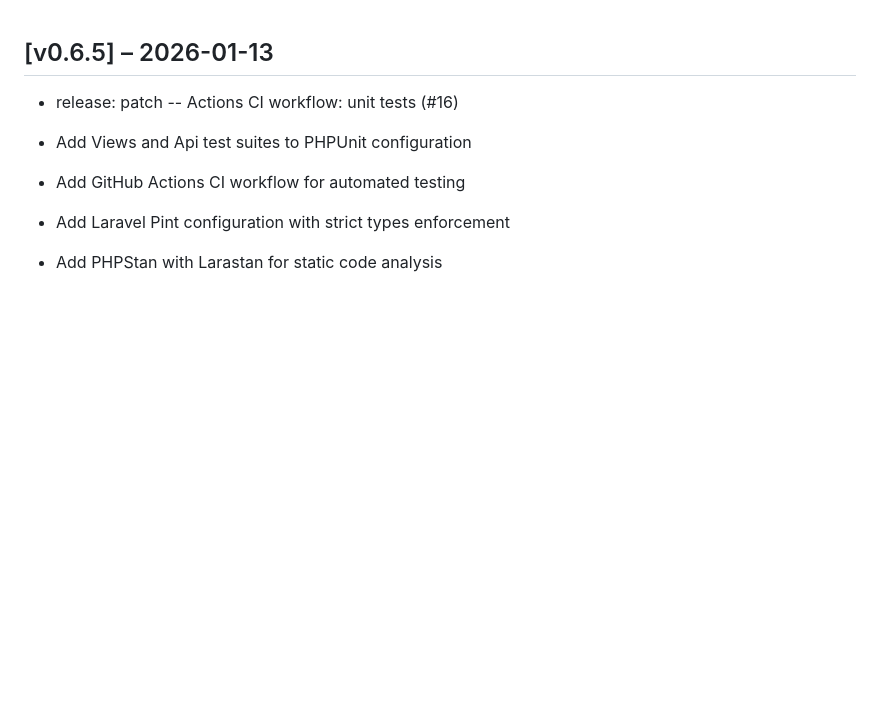
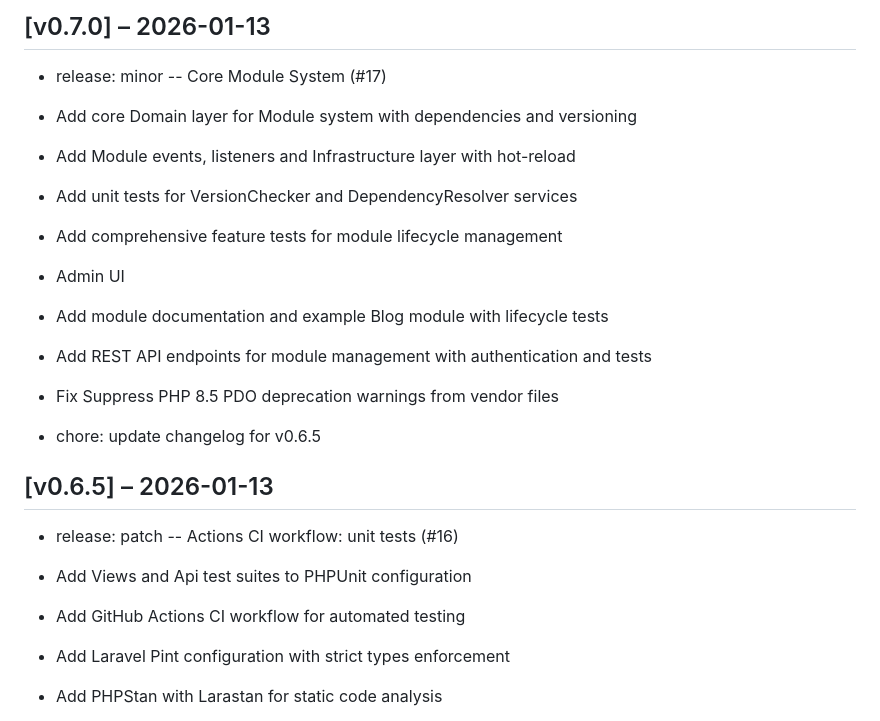
Before and after one commit to zlizlobr/blade-cms, a Markdown page: CHANGELOG.md, the part around the change. GitHub-like rendering; blank space fills up the shorter version.

Commit message:
chore: update changelog for v0.7.0

```diff
--- a/CHANGELOG.md
+++ b/CHANGELOG.md
@@ -1,3 +1,23 @@
+## [v0.7.0] – 2026-01-13
+
+- release: minor -- Core Module System (#17)
+* Add core Domain layer for Module system with dependencies and versioning
+
+* Add Module events, listeners and Infrastructure layer with hot-reload
+
+* Add unit tests for VersionChecker and DependencyResolver services
+
+* Add comprehensive feature tests for module lifecycle management
+
+* Admin UI
+
+* Add module documentation and example Blog module with lifecycle tests
+
+* Add REST API endpoints for module management with authentication and tests
+
+* Fix Suppress PHP 8.5 PDO deprecation warnings from vendor files
+- chore: update changelog for v0.6.5
+
 ## [v0.6.5] – 2026-01-13
 
 - release: patch -- Actions CI workflow: unit tests (#16)
```
